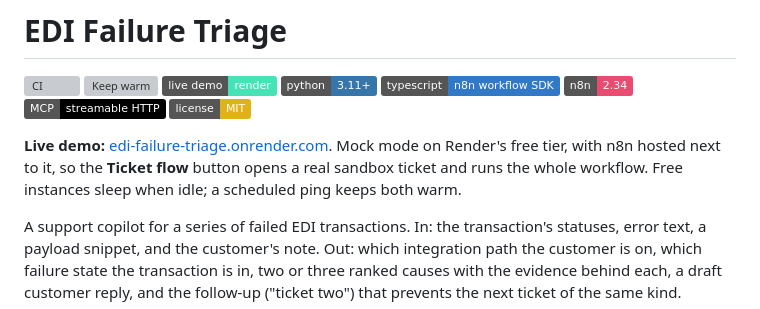
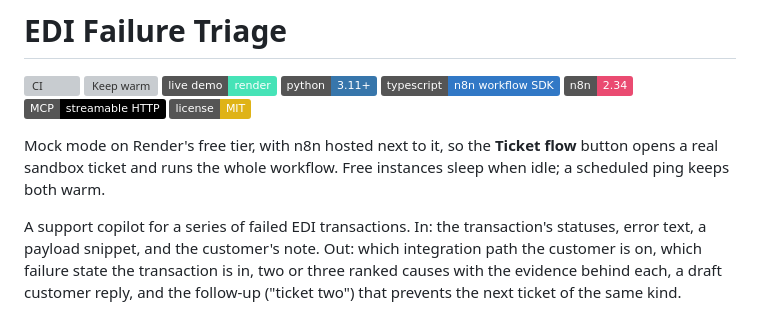
Before and after one commit to h-vance/edi-failure-triage, a Markdown page: README.md, the part around the change. GitHub-like rendering; badges without logos; grey boxes are pictures that could not be loaded.

```diff
--- a/README.md
+++ b/README.md
@@ -9,7 +9,7 @@
 [![MCP](https://img.shields.io/badge/MCP-streamable%20HTTP-000000)](#mcp)
 [![License: MIT](https://img.shields.io/badge/license-MIT-yellow.svg)](LICENSE)
 
-**Live demo:** [edi-failure-triage.onrender.com](https://edi-failure-triage.onrender.com). Mock mode on Render's free tier, with n8n hosted next to it, so the **Ticket flow** button opens a real sandbox ticket and runs the whole workflow. Free instances sleep when idle; a scheduled ping keeps both warm.
+Mock mode on Render's free tier, with n8n hosted next to it, so the **Ticket flow** button opens a real sandbox ticket and runs the whole workflow. Free instances sleep when idle; a scheduled ping keeps both warm.
 
 A support copilot for a series of failed EDI transactions. In: the transaction's statuses, error text, a payload snippet, and the customer's note. Out: which integration path the customer is on, which failure state the transaction is in, two or three ranked causes with the evidence behind each, a draft customer reply, and the follow-up ("ticket two") that prevents the next ticket of the same kind.
 
```
